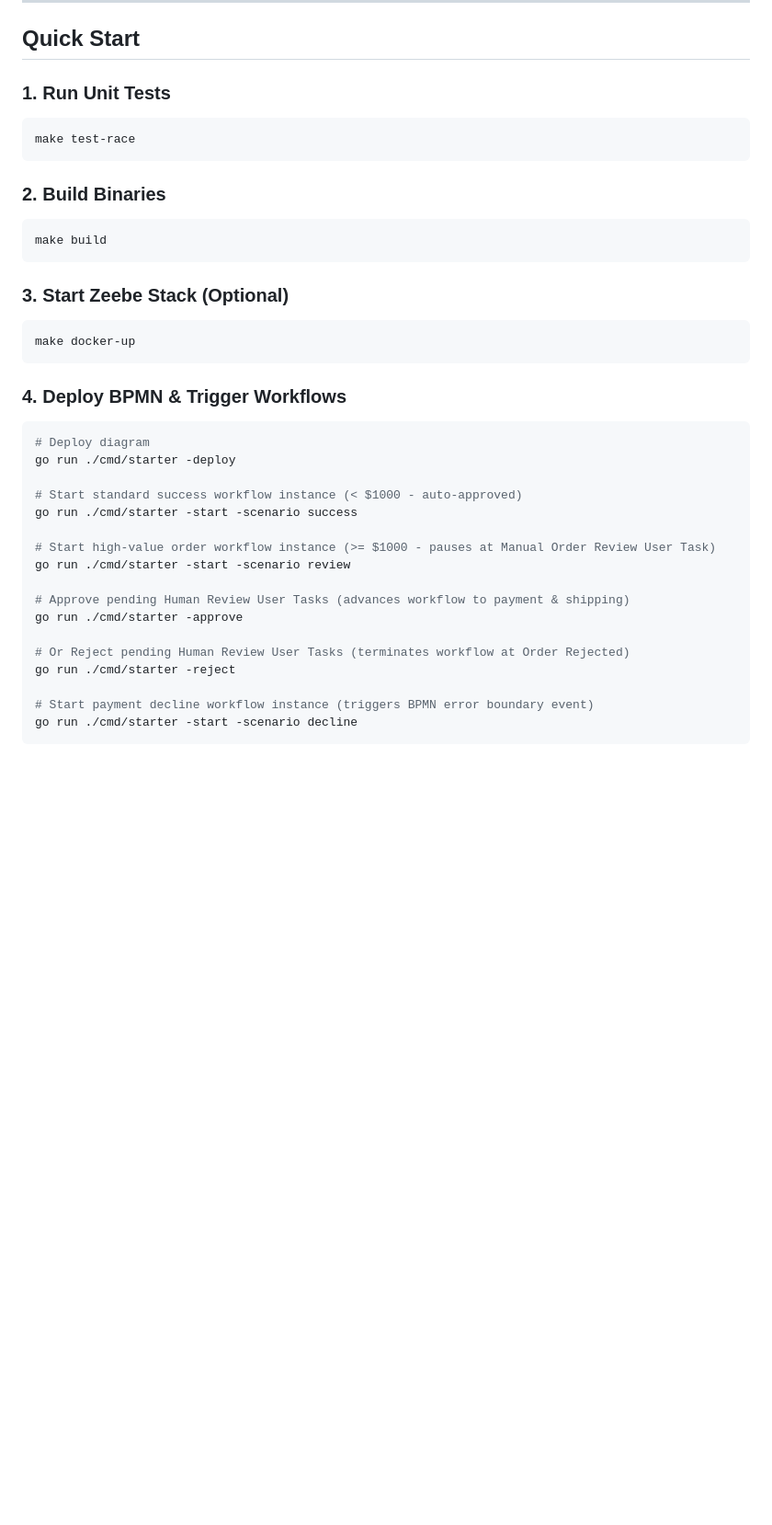
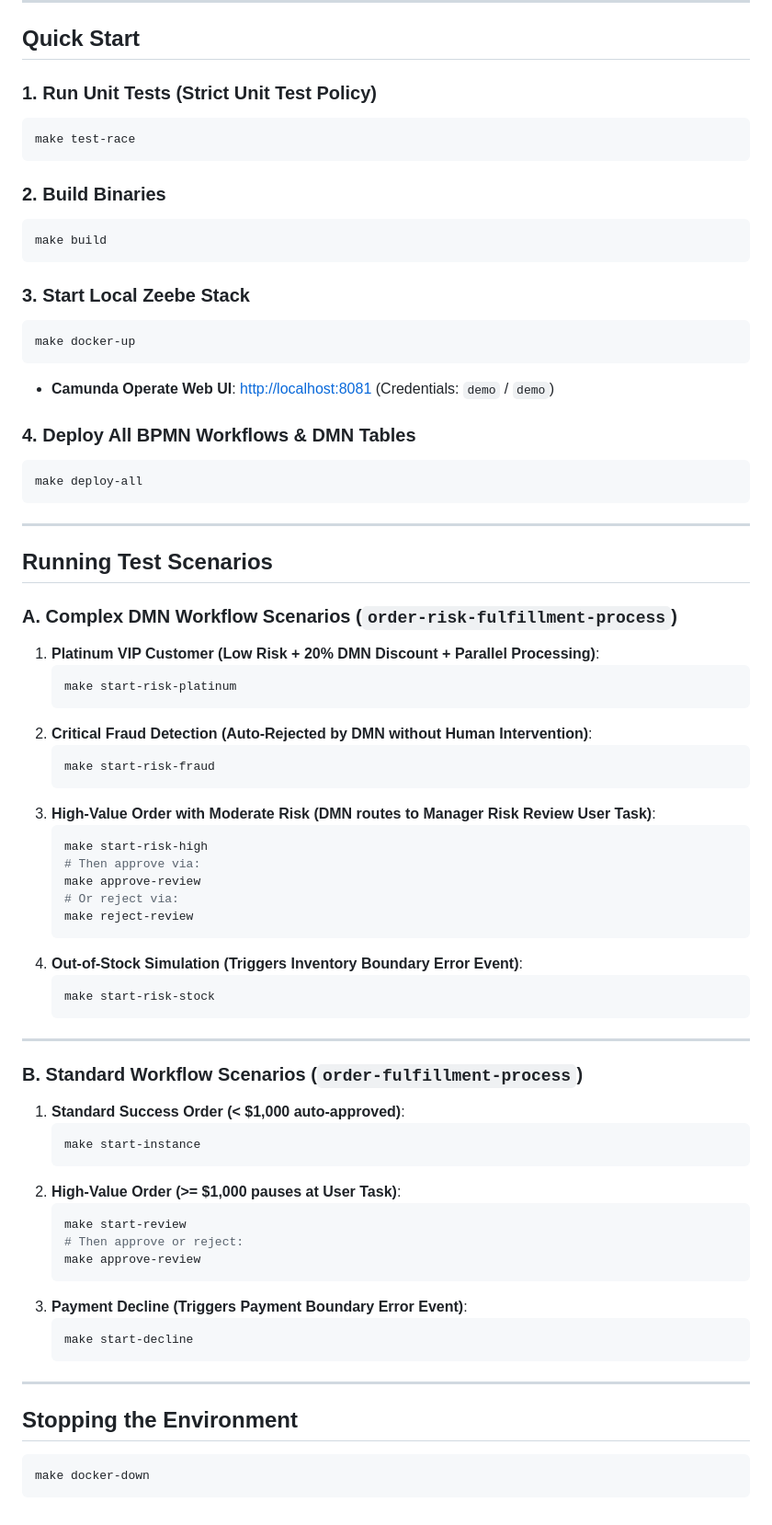
Before and after one commit to ru-rocker/camunda8-zeebe-go, a Markdown page: README.md, the part around one of its changes. Shown at 92% size. Drawn GitHub-style; blank space fills up the shorter version.

````diff
--- a/README.md
+++ b/README.md
@@ -52,7 +109,7 @@ A production-ready Golang worker application for **Camunda 8 (Zeebe)** workflow
 
 ## Quick Start
 
-### 1. Run Unit Tests
+### 1. Run Unit Tests (Strict Unit Test Policy)
 ```bash
 make test-race
 ```
@@ -62,28 +119,66 @@ make test-race
 make build
 ```
 
-### 3. Start Zeebe Stack (Optional)
+### 3. Start Local Zeebe Stack
 ```bash
 make docker-up
 ```
+* **Camunda Operate Web UI**: [http://localhost:8081](http://localhost:8081) (Credentials: `demo` / `demo`)
 
-### 4. Deploy BPMN & Trigger Workflows
+### 4. Deploy All BPMN Workflows & DMN Tables
 ```bash
-# Deploy diagram
-go run ./cmd/starter -deploy
+make deploy-all
+```
 
-# Start standard success workflow instance (< $1000 - auto-approved)
-go run ./cmd/starter -start -scenario success
+---
 
-# Start high-value order workflow instance (>= $1000 - pauses at Manual Order Review User Task)
-go run ./cmd/starter -start -scenario review
+## Running Test Scenarios
 
-# Approve pending Human Review User Tasks (advances workflow to payment & shipping)
-go run ./cmd/starter -approve
+### A. Complex DMN Workflow Scenarios (`order-risk-fulfillment-process`)
 
-# Or Reject pending Human Review User Tasks (terminates workflow at Order Rejected)
-go run ./cmd/starter -reject
+1. **Platinum VIP Customer (Low Risk + 20% DMN Discount + Parallel Processing)**:
+   ```bash
+   make start-risk-platinum
+   ```
+2. **Critical Fraud Detection (Auto-Rejected by DMN without Human Intervention)**:
+   ```bash
+   make start-risk-fraud
+   ```
+3. **High-Value Order with Moderate Risk (DMN routes to Manager Risk Review User Task)**:
+   ```bash
+   make start-risk-high
+   # Then approve via:
+   make approve-review
+   # Or reject via:
+   make reject-review
+   ```
+4. **Out-of-Stock Simulation (Triggers Inventory Boundary Error Event)**:
+   ```bash
+   make start-risk-stock
+   ```
 
-# Start payment decline workflow instance (triggers BPMN error boundary event)
-go run ./cmd/starter -start -scenario decline
+---
+
+### B. Standard Workflow Scenarios (`order-fulfillment-process`)
+
+1. **Standard Success Order (< $1,000 auto-approved)**:
+   ```bash
+   make start-instance
+   ```
+2. **High-Value Order (>= $1,000 pauses at User Task)**:
+   ```bash
+   make start-review
+   # Then approve or reject:
+   make approve-review
+   ```
+3. **Payment Decline (Triggers Payment Boundary Error Event)**:
+   ```bash
+   make start-decline
+   ```
+
+---
+
+## Stopping the Environment
+```bash
+make docker-down
 ```
````
Also changed, not shown: other parts of README.md (+65 -8 lines), AGENT.md (+18 -14 lines).
